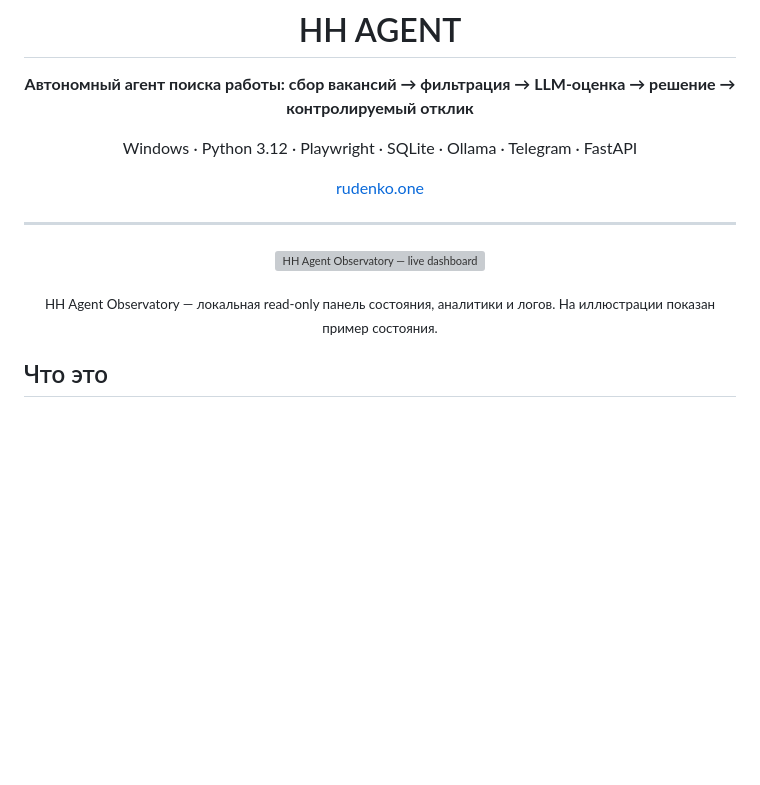
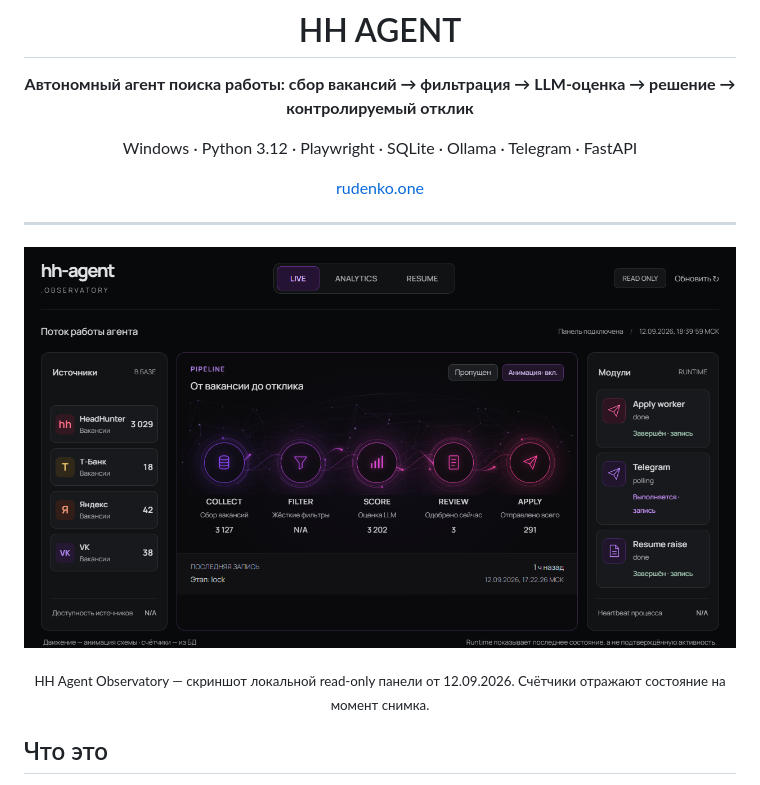
Before and after one commit to Xander-Rude/hh-agent, a Markdown page: README.md, the part around the change. Rendered like a GitHub page; pictures changed too: doc/assets/hh-agent-observatory.png (added); blank space fills up the shorter version; grey boxes are pictures that could not be loaded.

Commit message:
docs: replace Observatory illustration with lossless browser screenshot

```diff
--- a/README.md
+++ b/README.md
@@ -13,10 +13,10 @@ Windows · Python 3.12 · Playwright · SQLite · Ollama · Telegram · FastAPI
 ---
 
 <p align="center">
-  <img src="doc/assets/hh-agent-observatory.svg" alt="HH Agent Observatory — live dashboard" width="100%">
+  <img src="doc/assets/hh-agent-observatory.png" alt="HH Agent Observatory — live dashboard" width="100%">
 </p>
 
-<p align="center"><sub>HH Agent Observatory — локальная read-only панель состояния, аналитики и логов. На иллюстрации показан пример состояния.</sub></p>
+<p align="center"><sub>HH Agent Observatory — скриншот локальной read-only панели от 12.09.2026. Счётчики отражают состояние на момент снимка.</sub></p>
 
 ## Что это
 
```
